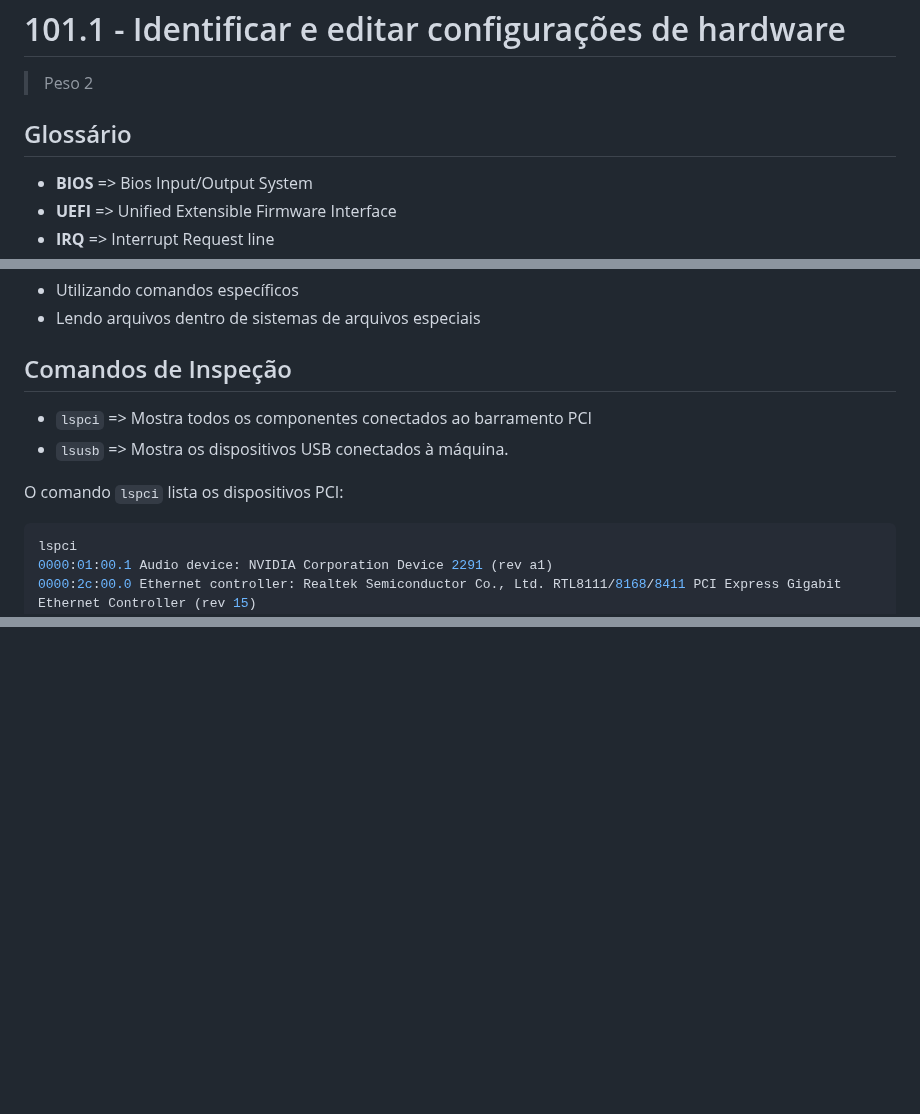
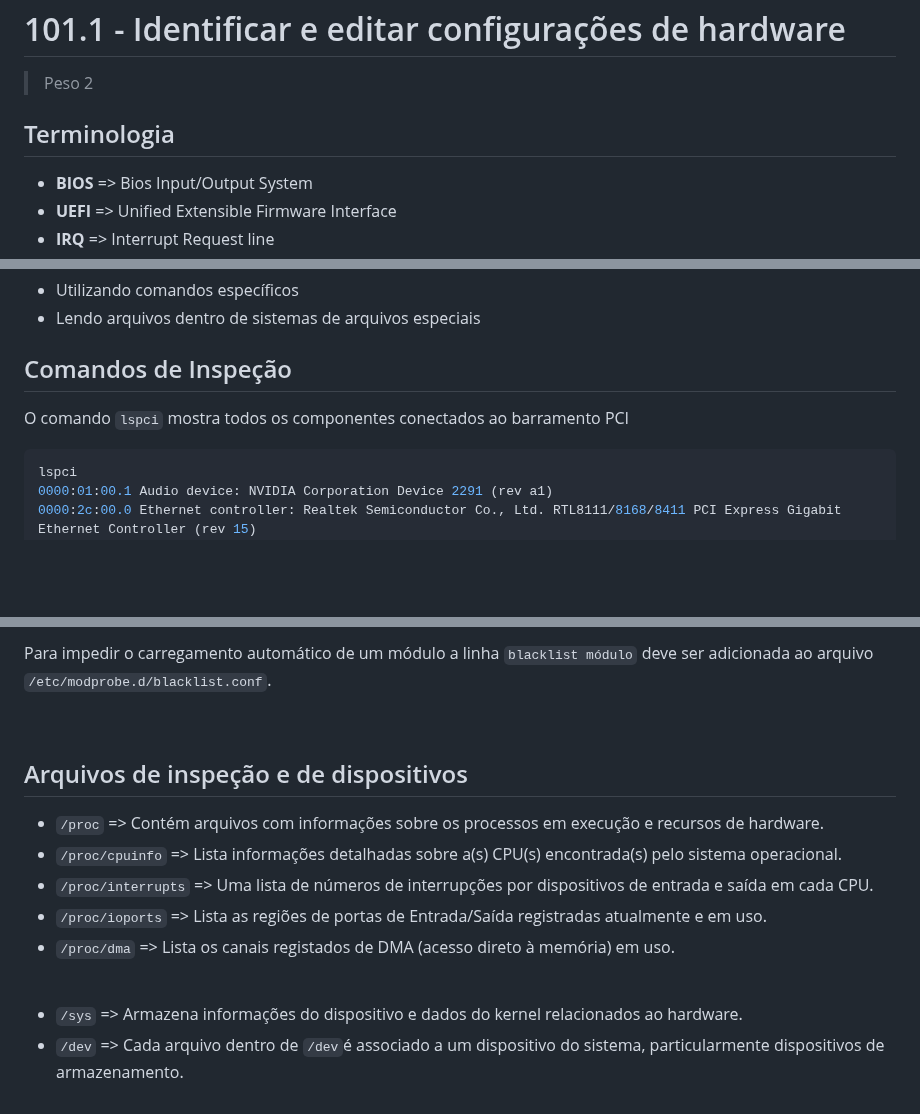
Before and after one commit to ferpaesdias/LPIC-1, a Markdown page: Tópico 101-Arquitetura de Sistema/101.1 - Identificar e editar configurações de hardware.md, 3 parts joined by grey strips. GitHub-like rendering; blank space fills up the shorter version.

Commit message:
Atualização de arquivo

````diff
--- a/Tópico 101-Arquitetura de Sistema/101.1 - Identificar e editar configurações de hardware.md
+++ b/Tópico 101-Arquitetura de Sistema/101.1 - Identificar e editar configurações de hardware.md
@@ -2,7 +2,7 @@
 
 > Peso 2
 
-## Glossário
+## Terminologia
 - **BIOS** => Bios Input/Output System
 - **UEFI** => Unified Extensible Firmware Interface
 - **IRQ** => Interrupt Request line
@@ -30,12 +30,9 @@ Há 02 maneiras de identificar recursos de hardware:
 
 ## Comandos de Inspeção
 
-- `lspci` => Mostra todos os componentes conectados ao barramento PCI
-- `lsusb` => Mostra os dispositivos USB conectados à máquina.
-
 </br>
 
-O comando `lspci` lista os dispositivos PCI:
+O comando `lspci` mostra todos os componentes conectados ao barramento PCI
 ```shell
 lspci
 0000:01:00.1 Audio device: NVIDIA Corporation Device 2291 (rev a1)
@@ -131,0 +196,16 @@ Nem todo dispositivo tem um módulo do kernel associado a ele. A comunicação c
+Para impedir o carregamento automático de um módulo a linha `blacklist módulo` deve ser adicionada ao arquivo `/etc/modprobe.d/blacklist.conf`.
+
+<br>
+
+## Arquivos de inspeção e de dispositivos
+
+- `/proc` => Contém arquivos com informações sobre os processos em execução e recursos de hardware.
+- `/proc/cpuinfo` => Lista informações detalhadas sobre a(s) CPU(s) encontrada(s) pelo sistema operacional.
+- `/proc/interrupts` => Uma lista de números de interrupções por dispositivos de entrada e saída em cada CPU.
+- `/proc/ioports` => Lista as regiões de portas de Entrada/Saída registradas atualmente e em uso.
+- `/proc/dma` => Lista os canais registados de DMA (acesso direto à memória) em uso.
+
+<br>
+
+- `/sys` => Armazena informações do dispositivo e dados do kernel relacionados ao hardware.
+- `/dev` => Cada arquivo dentro de `/dev`é associado a um dispositivo do sistema, particularmente dispositivos de armazenamento.
````
Also changed, not shown: other parts of Tópico 101-Arquitetura de Sistema/101.1 - Identificar e editar configurações de hardware.md (+76 -9 lines).
